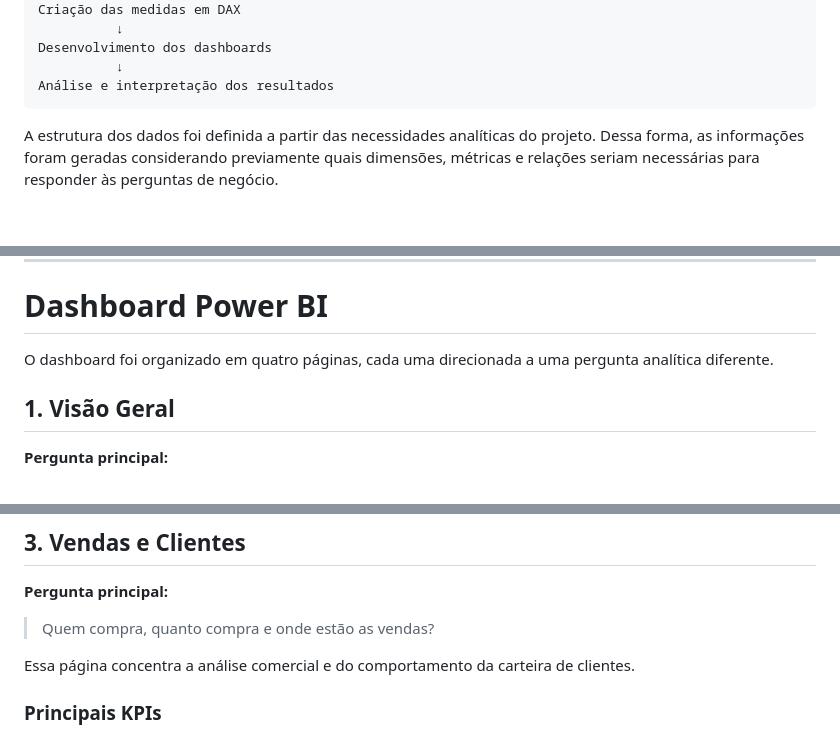
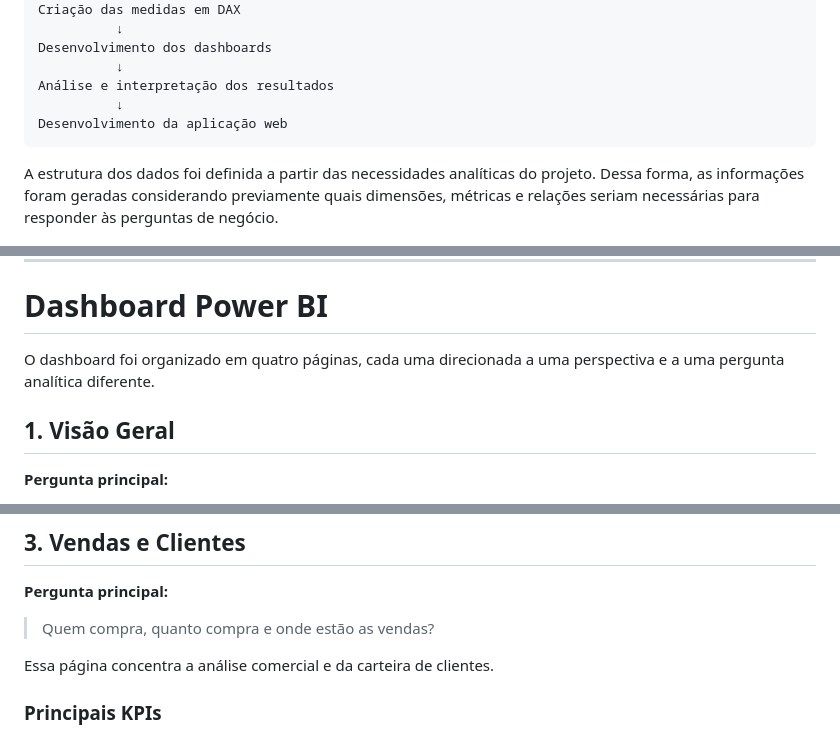
Before and after one commit to efeehs/performance-vendas-marketing, a Markdown page: README.md, 3 parts joined by grey strips. GitHub-like rendering; blank space fills up the shorter version.

````diff
--- a/README.md
+++ b/README.md
@@ -87,6 +89,8 @@ Criação das medidas em DAX
 Desenvolvimento dos dashboards
           ↓
 Análise e interpretação dos resultados
+          ↓
+Desenvolvimento da aplicação web
 ```
 
 A estrutura dos dados foi definida a partir das necessidades analíticas do projeto. Dessa forma, as informações foram geradas considerando previamente quais dimensões, métricas e relações seriam necessárias para responder às perguntas de negócio.
@@ -148,7 +152,7 @@ As medidas são calculadas de acordo com o contexto de filtro do relatório, per
 
 # Dashboard Power BI
 
-O dashboard foi organizado em quatro páginas, cada uma direcionada a uma pergunta analítica diferente.
+O dashboard foi organizado em quatro páginas, cada uma direcionada a uma perspectiva e a uma pergunta analítica diferente.
 
 ## 1. Visão Geral
 
@@ -215,7 +219,7 @@ Essa estrutura permite diferenciar volume de resultado e eficiência. Uma campan
 
 > Quem compra, quanto compra e onde estão as vendas?
 
-Essa página concentra a análise comercial e do comportamento da carteira de clientes.
+Essa página concentra a análise comercial e da carteira de clientes.
 
 ### Principais KPIs
 
````
Also changed, not shown: other parts of README.md (+21 -17 lines).
